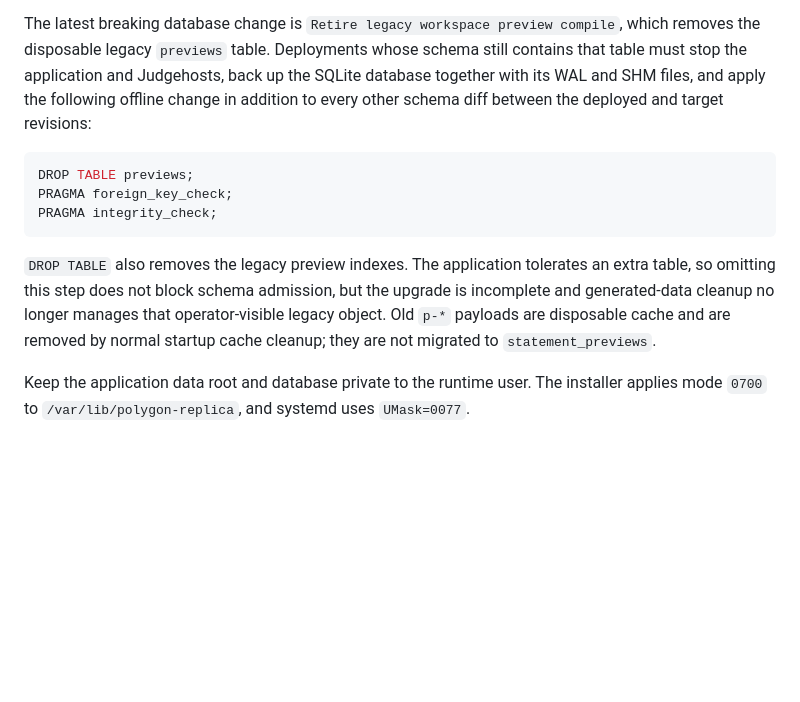
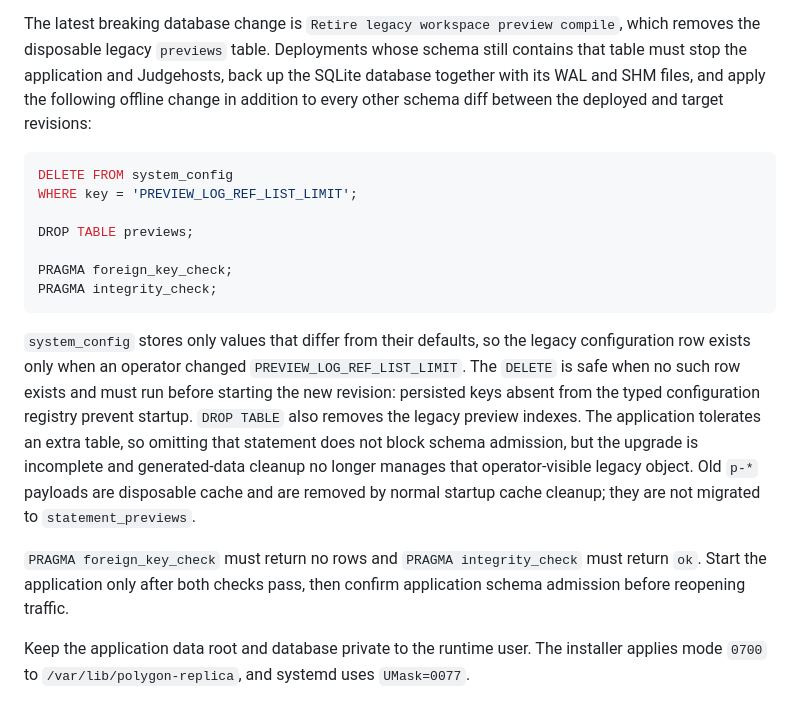
Before and after one commit to fstqwq/Polygon-Replica, a Markdown page: docs/operations/deployment.md, the part around the change. GitHub-like rendering; blank space fills up the shorter version.

Commit message:
Complete legacy preview upgrade cleanup

````diff
--- a/docs/operations/deployment.md
+++ b/docs/operations/deployment.md
@@ -239,17 +239,29 @@ and apply the following offline change in addition to every other schema diff
 between the deployed and target revisions:
 
 ```sql
+DELETE FROM system_config
+WHERE key = 'PREVIEW_LOG_REF_LIST_LIMIT';
+
 DROP TABLE previews;
+
 PRAGMA foreign_key_check;
 PRAGMA integrity_check;
 ```
 
-`DROP TABLE` also removes the legacy preview indexes. The application tolerates
-an extra table, so omitting this step does not block schema admission, but the
-upgrade is incomplete and generated-data cleanup no longer manages that
-operator-visible legacy object. Old `p-*` payloads are disposable cache and are
-removed by normal startup cache cleanup; they are not migrated to
-`statement_previews`.
+`system_config` stores only values that differ from their defaults, so the
+legacy configuration row exists only when an operator changed
+`PREVIEW_LOG_REF_LIST_LIMIT`. The `DELETE` is safe when no such row exists and
+must run before starting the new revision: persisted keys absent from the typed
+configuration registry prevent startup. `DROP TABLE` also removes the legacy
+preview indexes. The application tolerates an extra table, so omitting that
+statement does not block schema admission, but the upgrade is incomplete and
+generated-data cleanup no longer manages that operator-visible legacy object.
+Old `p-*` payloads are disposable cache and are removed by normal startup cache
+cleanup; they are not migrated to `statement_previews`.
+
+`PRAGMA foreign_key_check` must return no rows and `PRAGMA integrity_check` must
+return `ok`. Start the application only after both checks pass, then confirm
+application schema admission before reopening traffic.
 
 Keep the application data root and database private to the runtime user. The installer applies mode `0700` to `/var/lib/polygon-replica`, and systemd uses `UMask=0077`.
 
````
